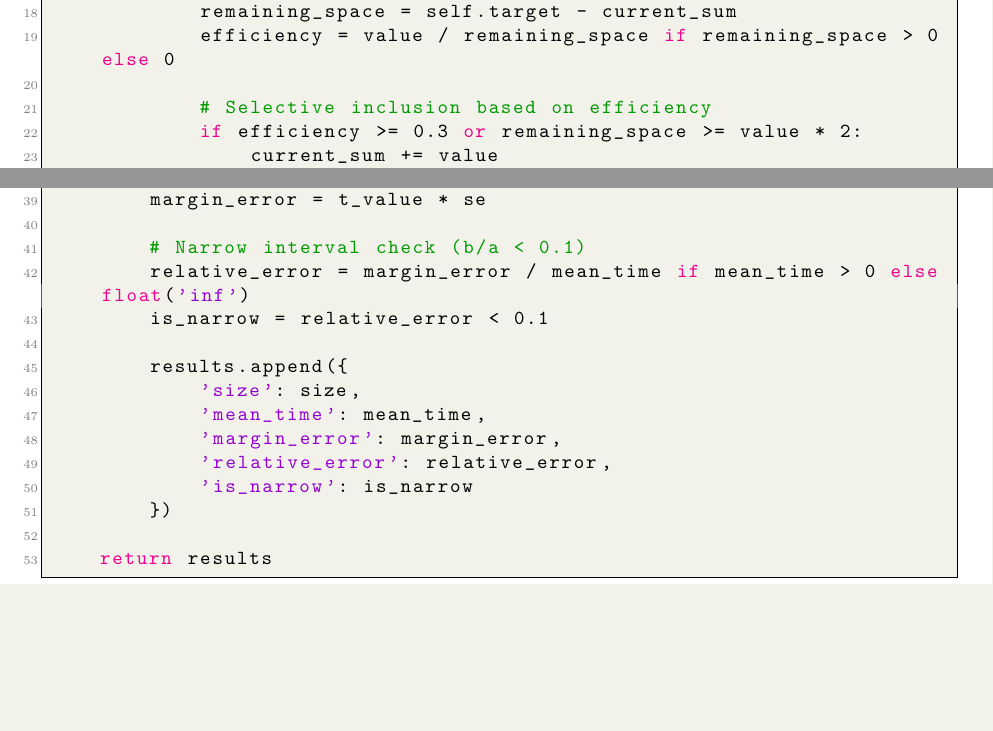
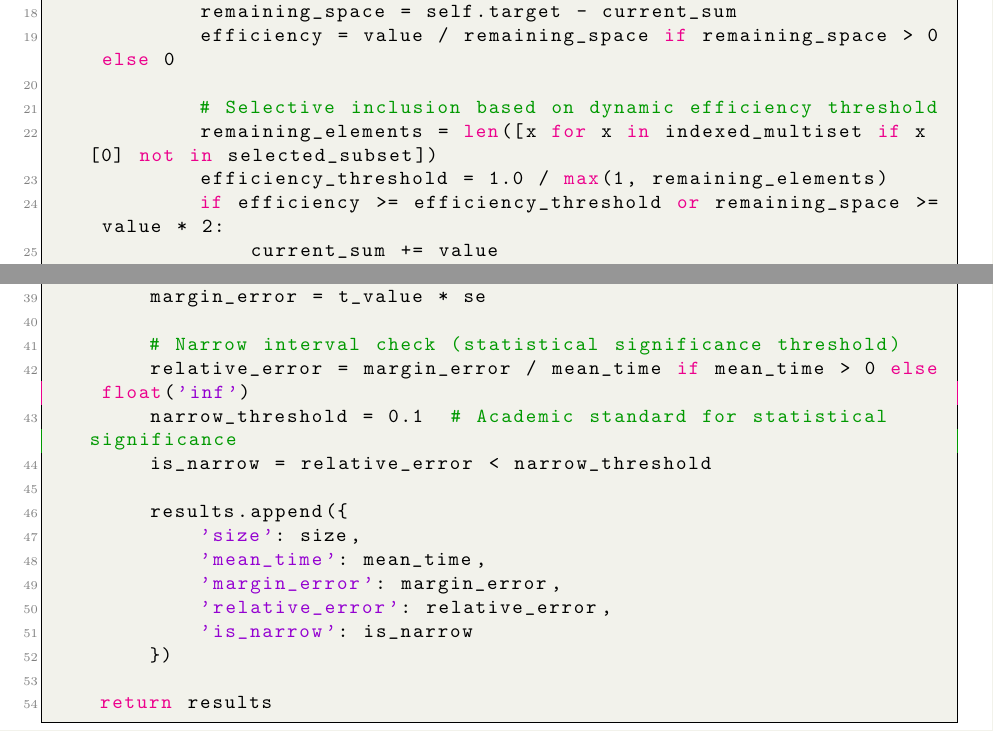
Before and after one commit to srpcnkr12/CS301_Group_145_Subset_Sum, a LaTeX document (docs/report.tex): two parts of pages 13 and 17 of 25, joined at a grey line, cut so that both start at the same text, the shorter picture padded with empty space. Compiled offline with pdfLaTeX.

Commit message:
Update report algorithms

```diff
--- a/docs/report.tex
+++ b/docs/report.tex
@@ -507,8 +507,10 @@ def improved_greedy_heuristic(self) -> Tuple[List[int], int, float]:
             remaining_space = self.target - current_sum
             efficiency = value / remaining_space if remaining_space > 0 else 0
 
-            # Selective inclusion based on efficiency
-            if efficiency >= 0.3 or remaining_space >= value * 2:
+            # Selective inclusion based on dynamic efficiency threshold
+            remaining_elements = len([x for x in indexed_multiset if x[0] not in selected_subset])
+            efficiency_threshold = 1.0 / max(1, remaining_elements)
+            if efficiency >= efficiency_threshold or remaining_space >= value * 2:
                 current_sum += value
                 selected_subset.append(value)
 
@@ -697,9 +703,10 @@ def measure_algorithm_performance(self, algorithm_name, sizes, runs_per_size=15)
         t_value = stats.t.ppf((1 + confidence_level) / 2, df=n-1)
         margin_error = t_value * se
 
-        # Narrow interval check (b/a < 0.1)
+        # Narrow interval check (statistical significance threshold)
         relative_error = margin_error / mean_time if mean_time > 0 else float('inf')
-        is_narrow = relative_error < 0.1
+        narrow_threshold = 0.1  # Academic standard for statistical significance
+        is_narrow = relative_error < narrow_threshold
 
         results.append({
             'size': size,
```
Also changed, not shown: docs/report.tex (18 more changed lines).
